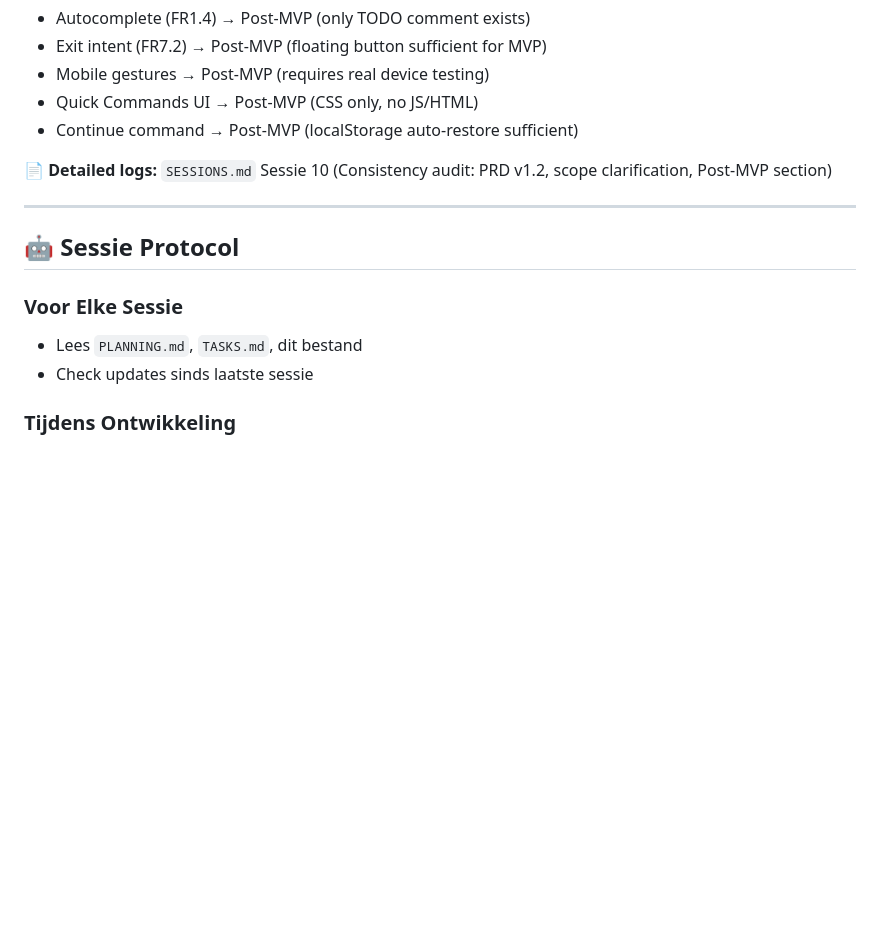
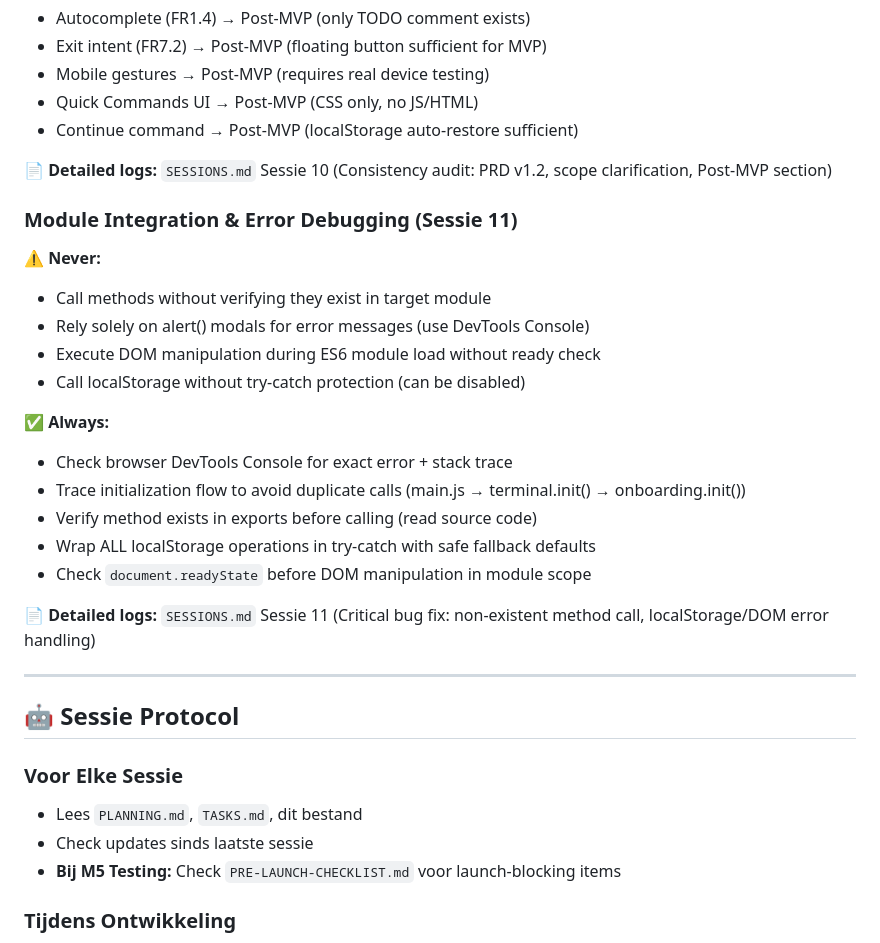
Before and after one commit to JanWillemWubkes/hacksimulator, a Markdown page: .claude/CLAUDE.md, the part around one of its changes. GitHub-like rendering; blank space fills up the shorter version.

```diff
--- a/.claude/CLAUDE.md
+++ b/.claude/CLAUDE.md
@@ -253,6 +244,22 @@ Bij nieuwe command:
 
 📄 **Detailed logs:** `SESSIONS.md` Sessie 10 (Consistency audit: PRD v1.2, scope clarification, Post-MVP section)
 
+### Module Integration & Error Debugging (Sessie 11)
+⚠️ **Never:**
+- Call methods without verifying they exist in target module
+- Rely solely on alert() modals for error messages (use DevTools Console)
+- Execute DOM manipulation during ES6 module load without ready check
+- Call localStorage without try-catch protection (can be disabled)
+
+✅ **Always:**
+- Check browser DevTools Console for exact error + stack trace
+- Trace initialization flow to avoid duplicate calls (main.js → terminal.init() → onboarding.init())
+- Verify method exists in exports before calling (read source code)
+- Wrap ALL localStorage operations in try-catch with safe fallback defaults
+- Check `document.readyState` before DOM manipulation in module scope
+
+📄 **Detailed logs:** `SESSIONS.md` Sessie 11 (Critical bug fix: non-existent method call, localStorage/DOM error handling)
+
 ---
 
 ## 🤖 Sessie Protocol
@@ -260,6 +267,7 @@ Bij nieuwe command:
 ### Voor Elke Sessie
 - Lees `PLANNING.md`, `TASKS.md`, dit bestand
 - Check updates sinds laatste sessie
+- **Bij M5 Testing:** Check `PRE-LAUNCH-CHECKLIST.md` voor launch-blocking items
 
 ### Tijdens Ontwikkeling
 - Markeer taken in TASKS.md **direct** na afronding
```
Also changed, not shown: other parts of .claude/CLAUDE.md (+22 -31 lines).
